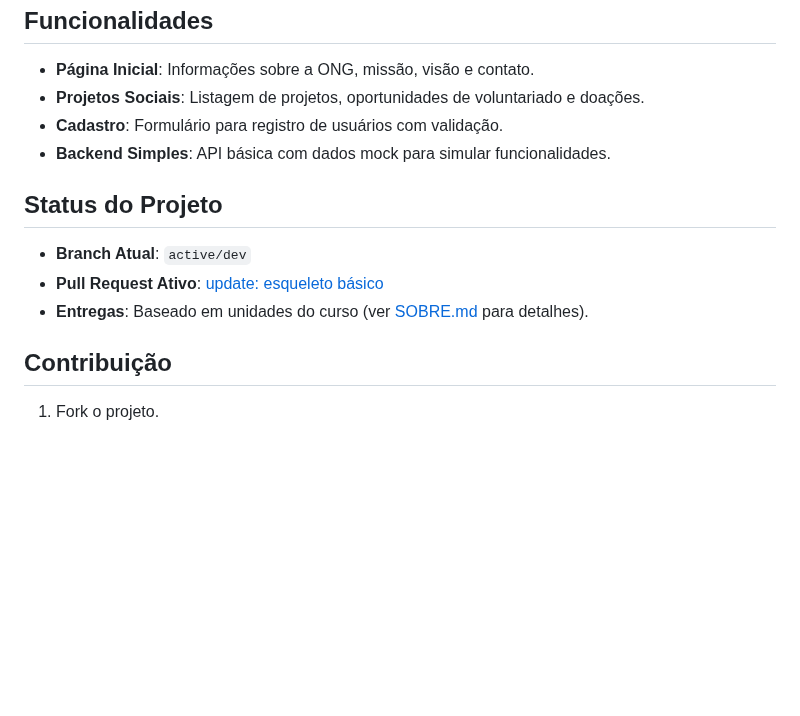
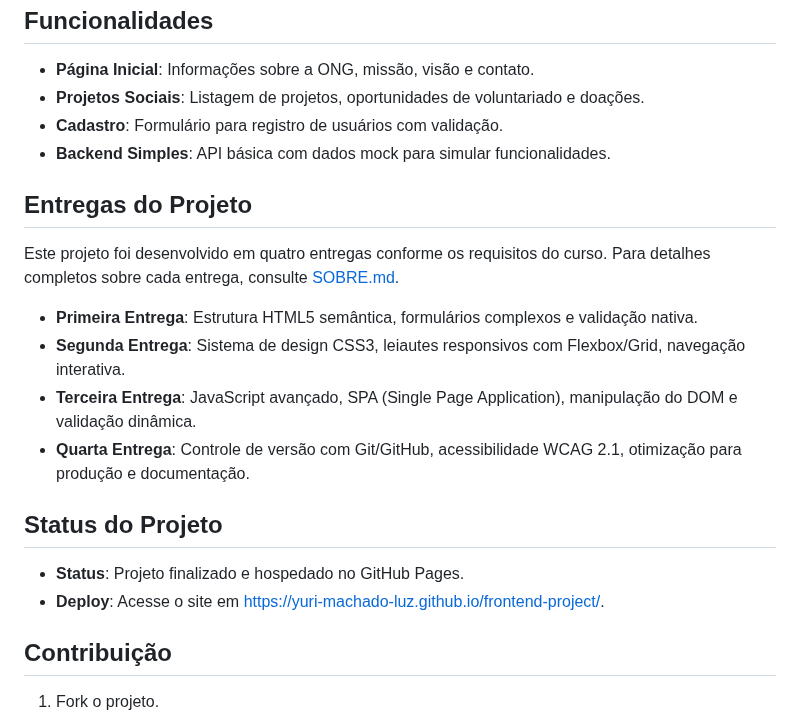
Before and after one commit to Yuri-Machado-Luz/frontend-project, a Markdown page: README.md, the part around the change. Rendered like a GitHub page; blank space fills up the shorter version.

Commit message:
docs: adicionar seção de entregas do projeto no README.md

```diff
--- a/README.md
+++ b/README.md
@@ -85,11 +85,19 @@ frontend-project/
 - **Cadastro**: Formulário para registro de usuários com validação.
 - **Backend Simples**: API básica com dados mock para simular funcionalidades.
 
+## Entregas do Projeto
+
+Este projeto foi desenvolvido em quatro entregas conforme os requisitos do curso. Para detalhes completos sobre cada entrega, consulte [SOBRE.md](SOBRE.md).
+
+- **Primeira Entrega**: Estrutura HTML5 semântica, formulários complexos e validação nativa.
+- **Segunda Entrega**: Sistema de design CSS3, leiautes responsivos com Flexbox/Grid, navegação interativa.
+- **Terceira Entrega**: JavaScript avançado, SPA (Single Page Application), manipulação do DOM e validação dinâmica.
+- **Quarta Entrega**: Controle de versão com Git/GitHub, acessibilidade WCAG 2.1, otimização para produção e documentação.
+
 ## Status do Projeto
 
-- **Branch Atual**: `active/dev`
-- **Pull Request Ativo**: [update: esqueleto básico](https://github.com/Yuri-Machado-Luz/frontend-project/pull/1)
-- **Entregas**: Baseado em unidades do curso (ver [SOBRE.md](SOBRE.md) para detalhes).
+- **Status**: Projeto finalizado e hospedado no GitHub Pages.
+- **Deploy**: Acesse o site em [https://yuri-machado-luz.github.io/frontend-project/](https://yuri-machado-luz.github.io/frontend-project/).
 
 ## Contribuição
 
```
